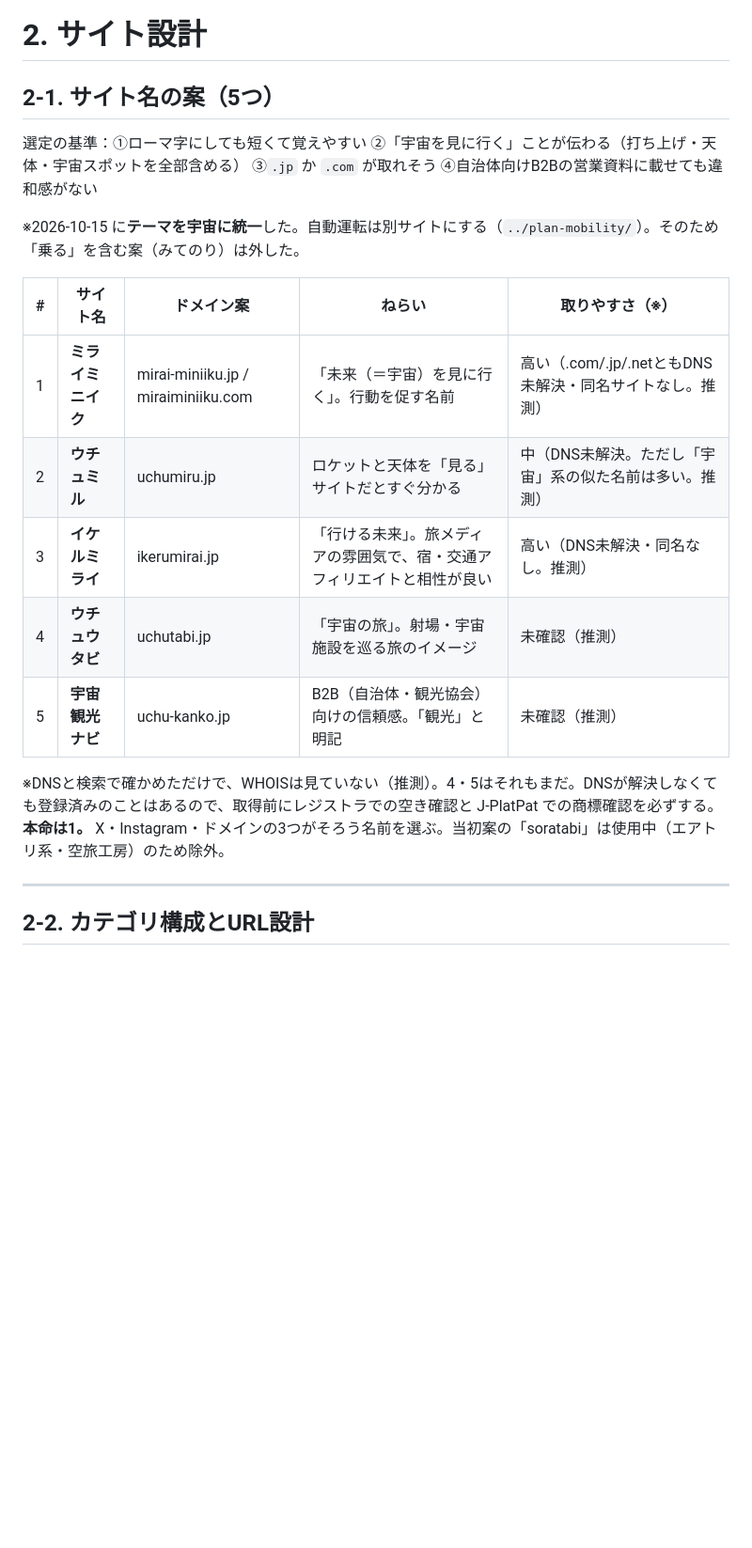
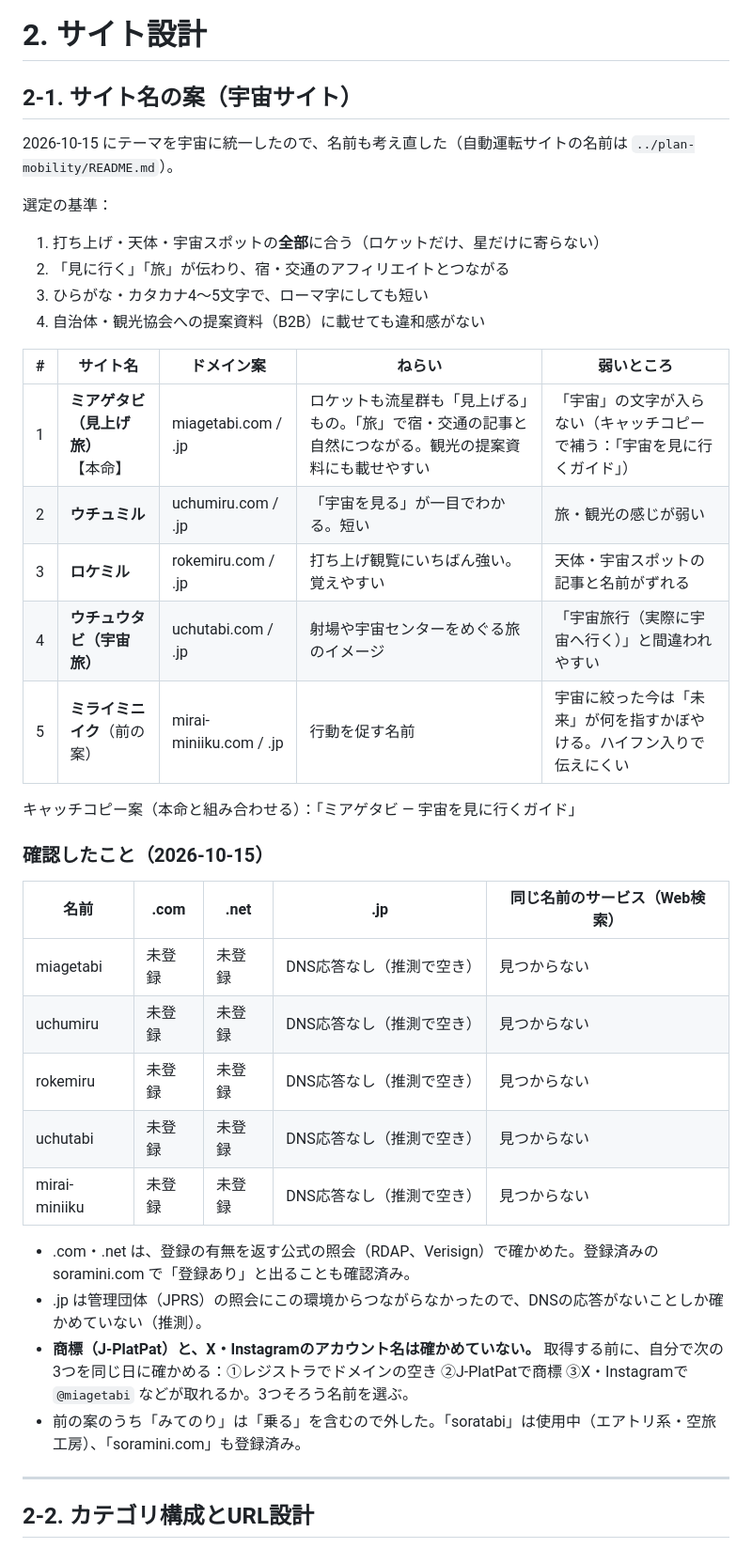
Before and after one commit to ko1509/app, a Markdown page: plan/02-site-design.md, the part around the change. Shown at 94% size. GitHub-like rendering; blank space fills up the shorter version.

```diff
--- a/plan/02-site-design.md
+++ b/plan/02-site-design.md
@@ -1,20 +1,38 @@
 # 2. サイト設計
 
-## 2-1. サイト名の案（5つ）
+## 2-1. サイト名の案（宇宙サイト）
 
-選定の基準：①ローマ字にしても短くて覚えやすい ②「宇宙を見に行く」ことが伝わる（打ち上げ・天体・宇宙スポットを全部含める） ③`.jp` か `.com` が取れそう ④自治体向けB2Bの営業資料に載せても違和感がない
+2026-10-15 にテーマを宇宙に統一したので、名前も考え直した（自動運転サイトの名前は `../plan-mobility/README.md`）。
 
-※2026-10-15 に**テーマを宇宙に統一**した。自動運転は別サイトにする（`../plan-mobility/`）。そのため「乗る」を含む案（みてのり）は外した。
+選定の基準：
+1. 打ち上げ・天体・宇宙スポットの**全部**に合う（ロケットだけ、星だけに寄らない）
+2. 「見に行く」「旅」が伝わり、宿・交通のアフィリエイトとつながる
+3. ひらがな・カタカナ4〜5文字で、ローマ字にしても短い
+4. 自治体・観光協会への提案資料（B2B）に載せても違和感がない
 
-| # | サイト名 | ドメイン案 | ねらい | 取りやすさ（※） |
+| # | サイト名 | ドメイン案 | ねらい | 弱いところ |
 |---|---|---|---|---|
-| 1 | **ミライミニイク** | mirai-miniiku.jp / miraiminiiku.com | 「未来（＝宇宙）を見に行く」。行動を促す名前 | 高い（.com/.jp/.netともDNS未解決・同名サイトなし。推測） |
-| 2 | **ウチュミル** | uchumiru.jp | ロケットと天体を「見る」サイトだとすぐ分かる | 中（DNS未解決。ただし「宇宙」系の似た名前は多い。推測） |
-| 3 | **イケルミライ** | ikerumirai.jp | 「行ける未来」。旅メディアの雰囲気で、宿・交通アフィリエイトと相性が良い | 高い（DNS未解決・同名なし。推測） |
-| 4 | **ウチュウタビ** | uchutabi.jp | 「宇宙の旅」。射場・宇宙施設を巡る旅のイメージ | 未確認（推測） |
-| 5 | **宇宙観光ナビ** | uchu-kanko.jp | B2B（自治体・観光協会）向けの信頼感。「観光」と明記 | 未確認（推測） |
+| 1 | **ミアゲタビ（見上げ旅）**【本命】 | miagetabi.com / .jp | ロケットも流星群も「見上げる」もの。「旅」で宿・交通の記事と自然につながる。観光の提案資料にも載せやすい | 「宇宙」の文字が入らない（キャッチコピーで補う：「宇宙を見に行くガイド」） |
+| 2 | **ウチュミル** | uchumiru.com / .jp | 「宇宙を見る」が一目でわかる。短い | 旅・観光の感じが弱い |
+| 3 | **ロケミル** | rokemiru.com / .jp | 打ち上げ観覧にいちばん強い。覚えやすい | 天体・宇宙スポットの記事と名前がずれる |
+| 4 | **ウチュウタビ（宇宙旅）** | uchutabi.com / .jp | 射場や宇宙センターをめぐる旅のイメージ | 「宇宙旅行（実際に宇宙へ行く）」と間違われやすい |
+| 5 | **ミライミニイク**（前の案） | mirai-miniiku.com / .jp | 行動を促す名前 | 宇宙に絞った今は「未来」が何を指すかぼやける。ハイフン入りで伝えにくい |
 
-※DNSと検索で確かめただけで、WHOISは見ていない（推測）。4・5はそれもまだ。DNSが解決しなくても登録済みのことはあるので、取得前にレジストラでの空き確認と J-PlatPat での商標確認を必ずする。**本命は1。** X・Instagram・ドメインの3つがそろう名前を選ぶ。当初案の「soratabi」は使用中（エアトリ系・空旅工房）のため除外。
+キャッチコピー案（本命と組み合わせる）：「ミアゲタビ ― 宇宙を見に行くガイド」
+
+### 確認したこと（2026-10-15）
+| 名前 | .com | .net | .jp | 同じ名前のサービス（Web検索） |
+|---|---|---|---|---|
+| miagetabi | 未登録 | 未登録 | DNS応答なし（推測で空き） | 見つからない |
+| uchumiru | 未登録 | 未登録 | DNS応答なし（推測で空き） | 見つからない |
+| rokemiru | 未登録 | 未登録 | DNS応答なし（推測で空き） | 見つからない |
+| uchutabi | 未登録 | 未登録 | DNS応答なし（推測で空き） | 見つからない |
+| mirai-miniiku | 未登録 | 未登録 | DNS応答なし（推測で空き） | 見つからない |
+
+- .com・.net は、登録の有無を返す公式の照会（RDAP、Verisign）で確かめた。登録済みの soramini.com で「登録あり」と出ることも確認済み。
+- .jp は管理団体（JPRS）の照会にこの環境からつながらなかったので、DNSの応答がないことしか確かめていない（推測）。
+- **商標（J-PlatPat）と、X・Instagramのアカウント名は確かめていない。** 取得する前に、自分で次の3つを同じ日に確かめる：①レジストラでドメインの空き ②J-PlatPatで商標 ③X・Instagramで `@miagetabi` などが取れるか。3つそろう名前を選ぶ。
+- 前の案のうち「みてのり」は「乗る」を含むので外した。「soratabi」は使用中（エアトリ系・空旅工房）、「soramini.com」も登録済み。
 
 ---
 
```
Also changed, not shown: plan-mobility/README.md (+35 -2 lines), site/README.md (+2 -2 lines).
